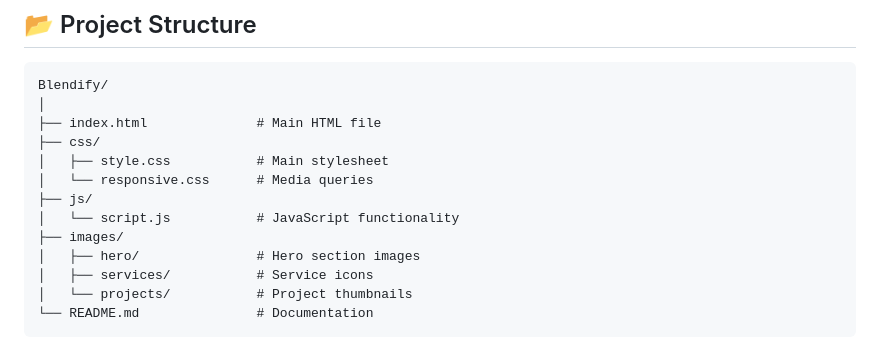
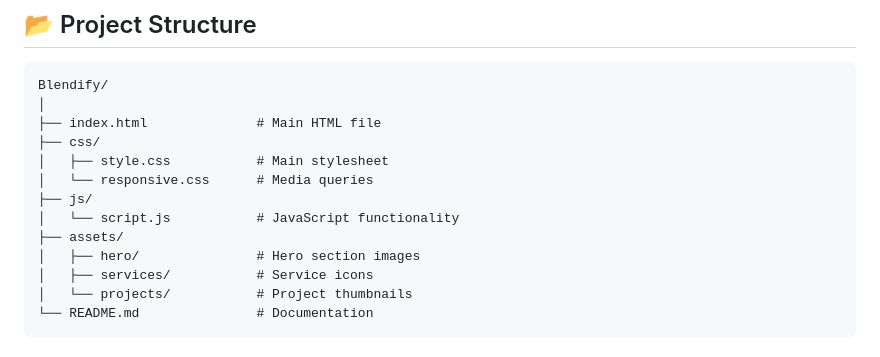
Before and after one commit to Electra51/First, a Markdown page: README.md, the part around one of its changes. GitHub-like rendering.

```diff
--- a/README.md
+++ b/README.md
@@ -83,7 +83,7 @@ Blendify/
 │   └── responsive.css      # Media queries
 ├── js/
 │   └── script.js           # JavaScript functionality
-├── images/
+├── assets/
 │   ├── hero/               # Hero section images
 │   ├── services/           # Service icons
 │   └── projects/           # Project thumbnails
```
Also changed, not shown: other parts of README.md (+11 -11 lines).
